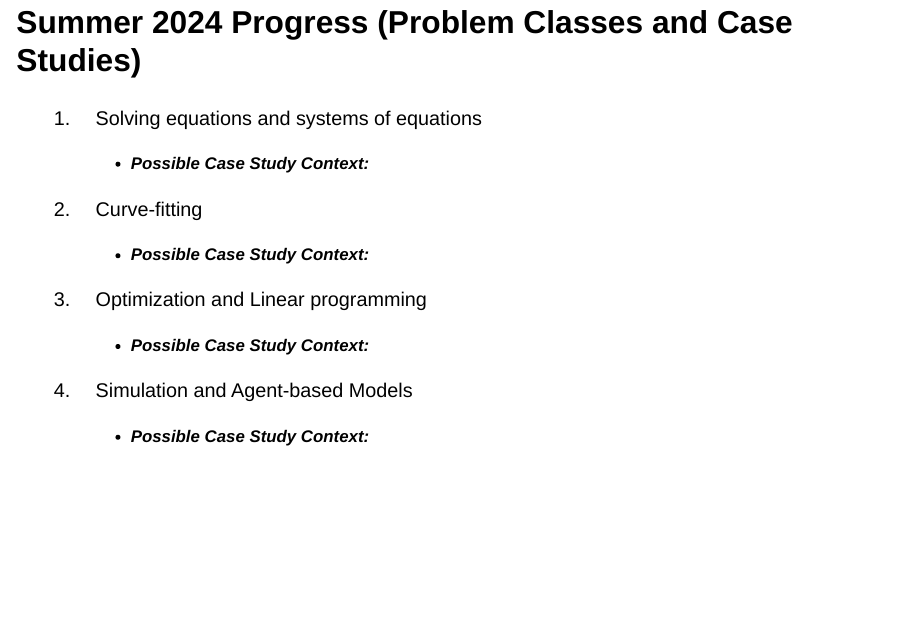
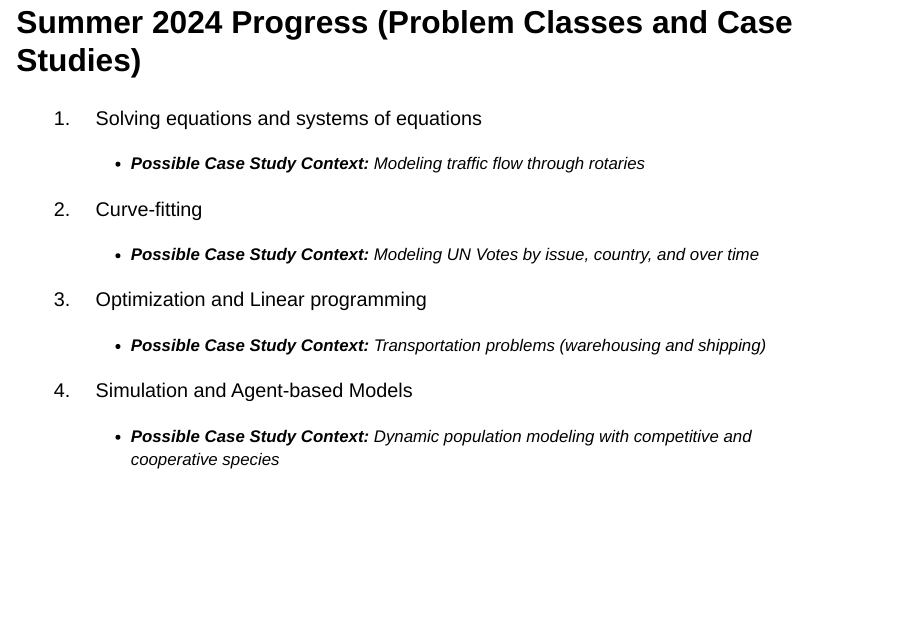
Before and after one commit to agmath/ScientificComputingCourse, a Quarto document (Fall24_CheckInSlides.qmd): page 6 of 8. Rendered offline with R 4.5, knitr and Pandoc in place of Quarto, with nearby package versions; drawn as Slidy slides in place of the format the file asks for.

Commit message:
Add potential case study topics

```diff
--- a/Fall24_CheckInSlides.qmd
+++ b/Fall24_CheckInSlides.qmd
@@ -69,18 +69,18 @@ It's too much to share on a slide, but...
 
 1. Solving equations and systems of equations
 
-    + **Possible Case Study Context:**
+    + **Possible Case Study Context:** Modeling traffic flow through rotaries
 
 2. Curve-fitting
 
-    + **Possible Case Study Context:**
+    + **Possible Case Study Context:** Modeling UN Votes by issue, country, and over time
 
 3. Optimization and Linear programming
 
-    + **Possible Case Study Context:**
+    + **Possible Case Study Context:** Transportation problems (warehousing and shipping)
 
 4. Simulation and Agent-based Models
-    + **Possible Case Study Context:**
+    + **Possible Case Study Context:** Dynamic population modeling with competitive and cooperative species
 
 ## Intended Students and Outcomes
 
```
Also changed, not shown: Fall24_CheckInSlides.html.
